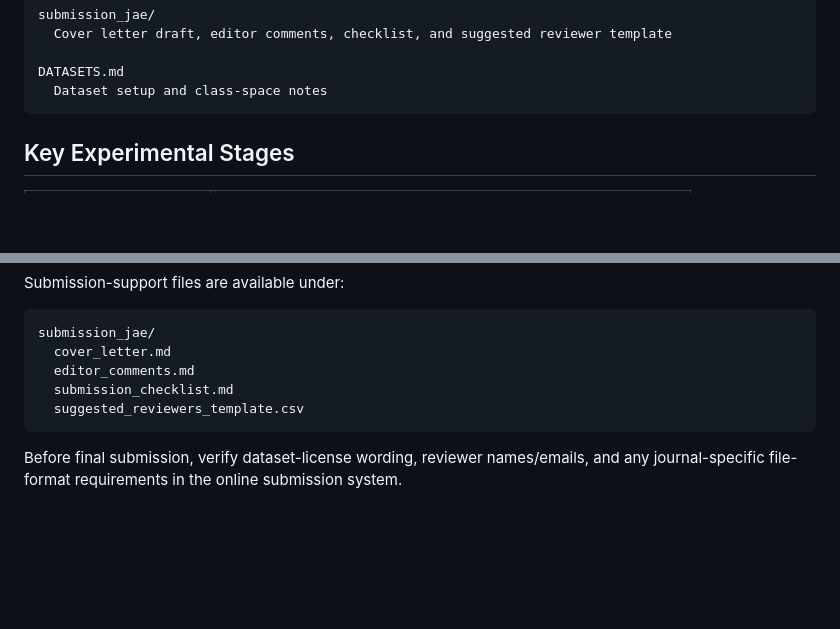
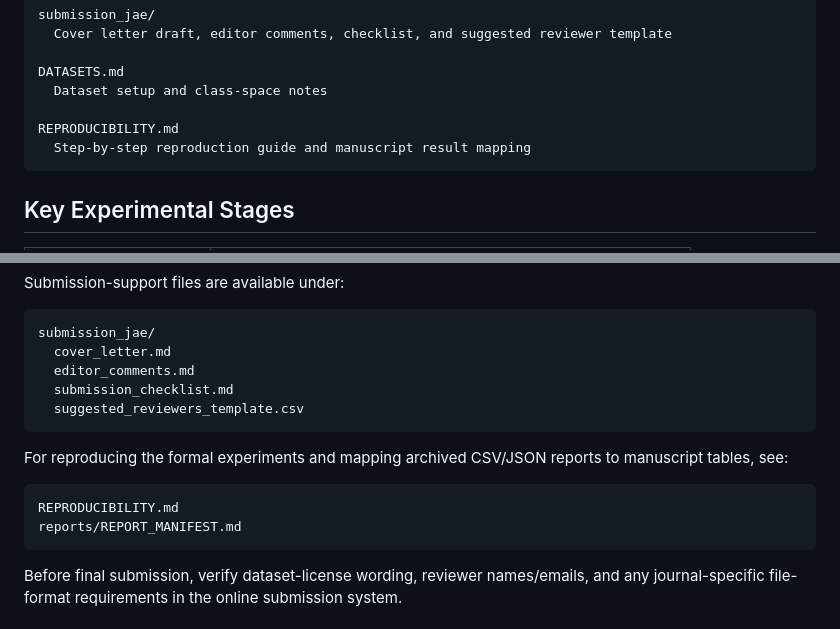
Before and after one commit to yuningwuyn-lgtm/oil-palm-ffb-ssod, a Markdown page: README.md, 2 parts joined by grey strips. Rendered like a GitHub page; blank space fills up the shorter version.

Commit message:
Add reproducibility guide for JAE submission

````diff
--- a/README.md
+++ b/README.md
@@ -43,6 +43,9 @@ submission_jae/
 
 DATASETS.md
   Dataset setup and class-space notes
+
+REPRODUCIBILITY.md
+  Step-by-step reproduction guide and manuscript result mapping
 ```
 
 ## Key Experimental Stages
@@ -124,6 +127,13 @@ submission_jae/
   suggested_reviewers_template.csv
 ```
 
+For reproducing the formal experiments and mapping archived CSV/JSON reports to manuscript tables, see:
+
+```text
+REPRODUCIBILITY.md
+reports/REPORT_MANIFEST.md
+```
+
 Before final submission, verify dataset-license wording, reviewer names/emails, and any journal-specific file-format requirements in the online submission system.
 
 ## Data and Weights
````
Also changed, not shown: REPRODUCIBILITY.md (added, +161 -0 lines).
